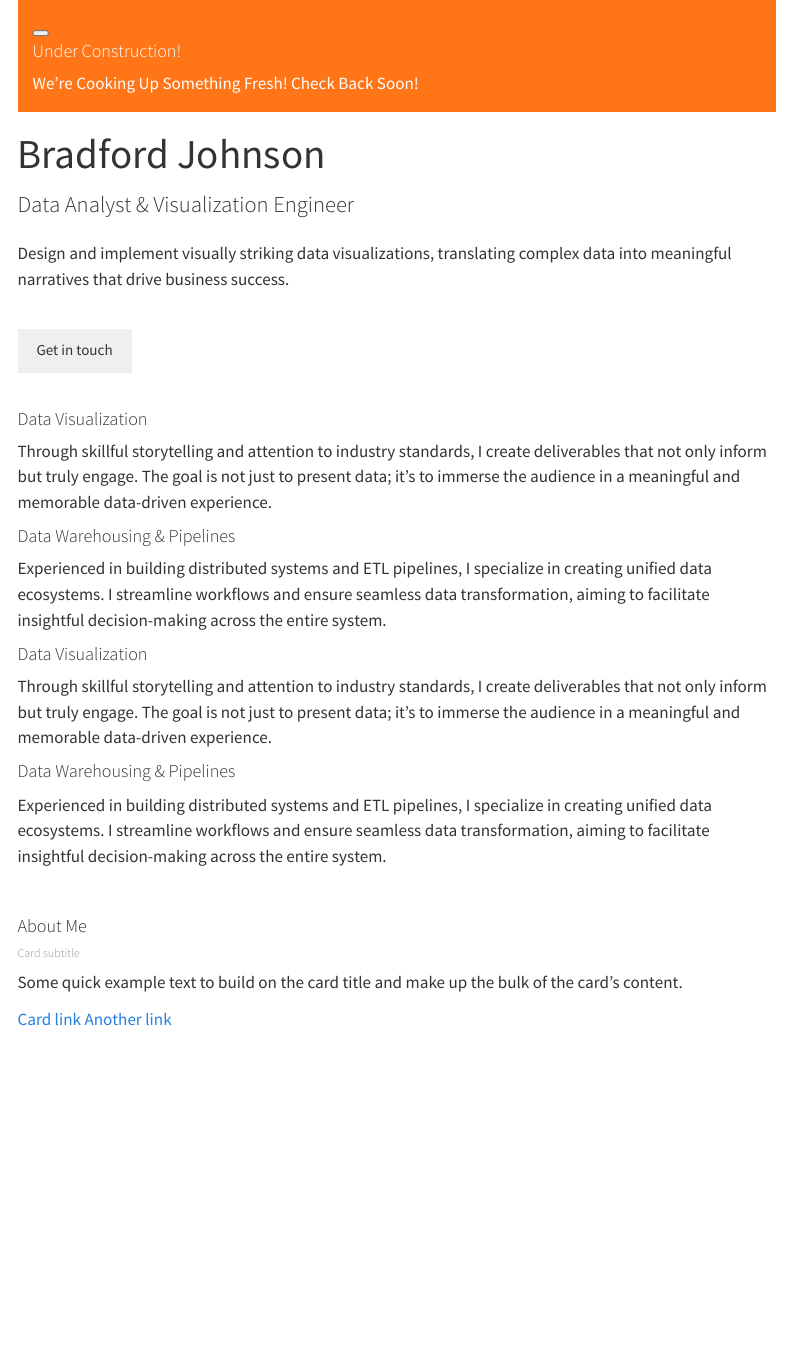
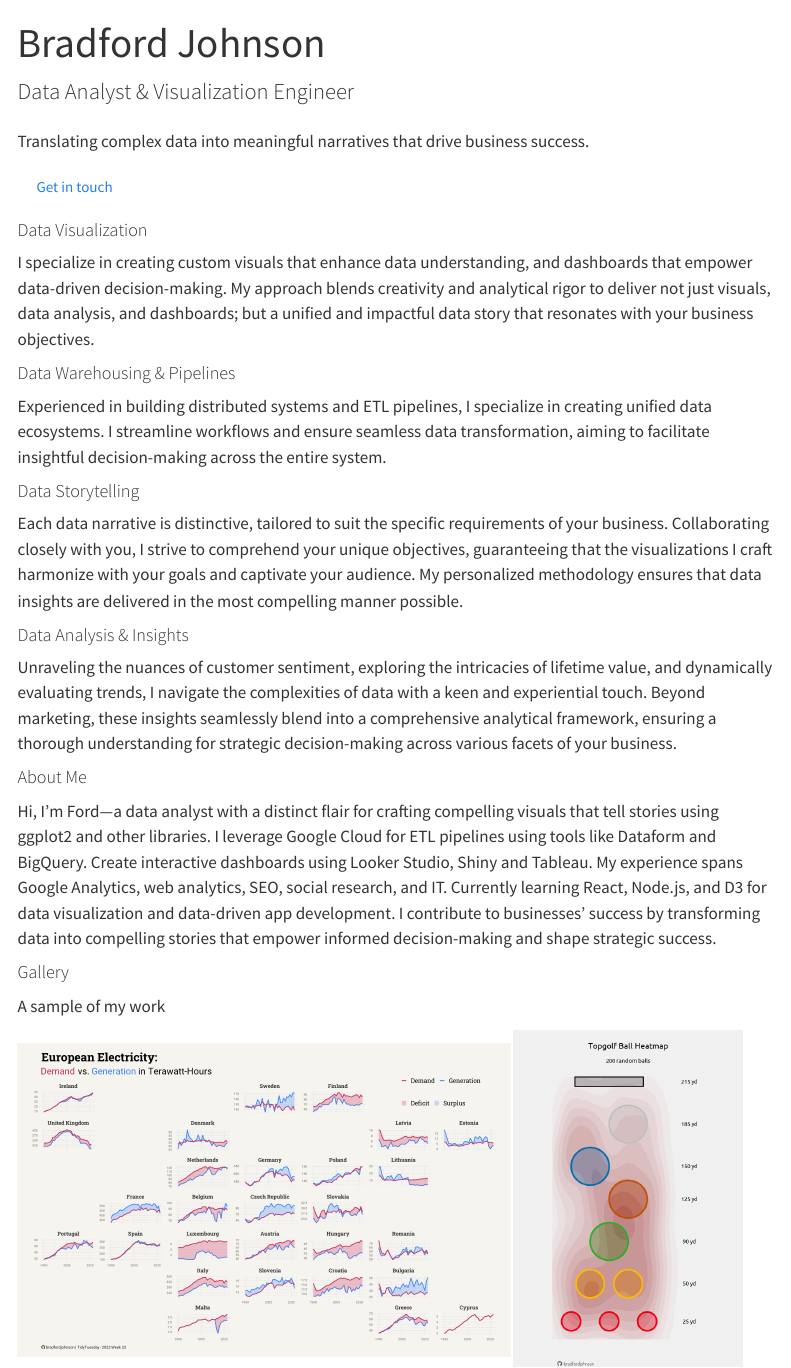
Before and after one commit to bradford-johnson/dryr, a Quarto document (portfolio/index.qmd): the page in a window 1100 px wide, from its top. Rendered offline with R 4.5, knitr and Pandoc in place of Quarto, with nearby package versions; menus at the side of the page are left out.

Commit message:
rendered site, added to index and removed projects from nav for now

````diff
--- a/portfolio/_quarto.yml
+++ b/portfolio/_quarto.yml
@@ -16,7 +16,7 @@ website:
     left:
       - href: index.qmd
         text: Home
-      - projects/index.qmd
+      #- projects/index.qmd
     right:
       - icon: linkedin
         href: https://linkedin.com/in/bradford-ford-johnson
--- a/portfolio/index.qmd
+++ b/portfolio/index.qmd
@@ -7,28 +8,24 @@ execute:
   output: false
 ---
 
-<div class="alert alert-dismissible alert-warning">
-  <button type="button" class="btn-close" data-bs-dismiss="alert"></button>
-  <h4 class="alert-heading">Under Construction!</h4>
-  <p class="mb-0">We're Cooking Up Something Fresh! Check Back Soon!</p>
+<h1 class="title center">Bradford Johnson</h1>
+<p class="subtitle lead center">Data Analyst & Visualization Engineer</p>
+<div class="description center">Translating complex data into meaningful narratives that drive business success.
 </div>
 
-<h1 class="title">Bradford Johnson</h1>
-<p class="subtitle lead">Data Analyst & Visualization Engineer</p>
-<div class="description">Design and implement visually striking data visualizations, translating complex data into meaningful narratives that drive business success.</div>
-<br>
-```{=html}
-<button type="button" class="btn btn-outline-primary">Get in touch</button>
-```
+<div class="button style">
+<a href="mailto:your@email.com" class="btn btn-outline-primary center">Get in touch</a>
+</div>
 
-<br>
+<!---bold span--->
+<!--- <span class="bold-text"></span>--->
 
 <div class="card-group">
 <div class="card bg-secondary mb-3">
 <div class="card-body">
 <h4 class="card-title">Data Visualization</h4>
 <p class="card-text">
-  Through skillful storytelling and attention to industry standards, I create deliverables that not only inform but truly engage. The goal is not just to present data; it's to immerse the audience in a meaningful and memorable data-driven experience.
+  I specialize in creating custom visuals that enhance data understanding, and dashboards that empower data-driven decision-making. My approach blends creativity and analytical rigor to deliver not just visuals, data analysis, and dashboards; but a unified and impactful data story that resonates with your business objectives.
 </p>
 </div>
 </div>
@@ -46,32 +43,30 @@ execute:
 <div class="card-group">
 <div class="card bg-secondary mb-3">
 <div class="card-body">
-<h4 class="card-title">Data Visualization</h4>
+<h4 class="card-title">Data Storytelling</h4>
 <p class="card-text">
-  Through skillful storytelling and attention to industry standards, I create deliverables that not only inform but truly engage. The goal is not just to present data; it's to immerse the audience in a meaningful and memorable data-driven experience.
+  Each data narrative is distinctive, tailored to suit the specific requirements of your business. Collaborating closely with you, I strive to comprehend your unique objectives, guaranteeing that the visualizations I craft harmonize with your goals and captivate your audience. My personalized methodology ensures that data insights are delivered in the most compelling manner possible.
 </p>
 </div>
 </div>
 
 <div class="card bg-secondary mb-3">
 <div class="card-body">
-<h4 class="card-title">Data Warehousing & Pipelines</h4>
+<h4 class="card-title">Data Analysis & Insights</h4>
 <p class="card-text">
-  Experienced in building distributed systems and ETL pipelines, I specialize in creating unified data ecosystems. I streamline workflows and ensure seamless data transformation, aiming to facilitate insightful decision-making across the entire system.
+  Unraveling the nuances of customer sentiment, exploring the intricacies of lifetime value, and dynamically evaluating trends, I navigate the complexities of data with a keen and experiential touch. Beyond marketing, these insights seamlessly blend into a comprehensive analytical framework, ensuring a thorough understanding for strategic decision-making across various facets of your business.
 </p>
 </div>
 </div>
 </div>
 
-<br>
-
+<!---center title in this div--->
 <div class="card">
 <div class="card-body">
-<h4 class="card-title">About Me</h4>
-<h6 class="card-subtitle mb-2 text-muted">Card subtitle</h6>
-<p class="card-text">Some quick example text to build on the card title and make up the bulk of the card's content.</p>
-<a href="#" class="card-link">Card link</a>
-<a href="#" class="card-link">Another link</a>
+<h4 class="card-title center">About Me</h4>
+<p class="card-text">
+Hi, I'm Ford—a data analyst with a distinct flair for crafting compelling visuals that tell stories using ggplot2 and other libraries. I leverage Google Cloud for ETL pipelines using tools like Dataform and BigQuery. Create interactive dashboards using Looker Studio, Shiny and Tableau. My experience spans Google Analytics, web analytics, SEO, social research, and IT. Currently learning React, Node.js, and D3 for data visualization and data-driven app development. I contribute to businesses' success by transforming data into compelling stories that empower informed decision-making and shape strategic success.
+</p>
 </div>
 </div>
 
@@ -79,0 +76,4 @@ execute:
+<div class="card">
+<div class="card-body center">
+<h4 class="card-title">Gallery</h4>
+<p class="card-text">A sample of my work</p>
````
Also changed, not shown: portfolio/_variables.scss (+33 -0 lines), portfolio/docs/search.json, portfolio/visuals/african-languages.png (added), portfolio/visuals/owid-energy.png (added), portfolio/visuals/seinfeld-sentiment.png (added), portfolio/visuals/topgolf.png (added), portfolio/index.qmd (11 more changed lines), 11 other files.
